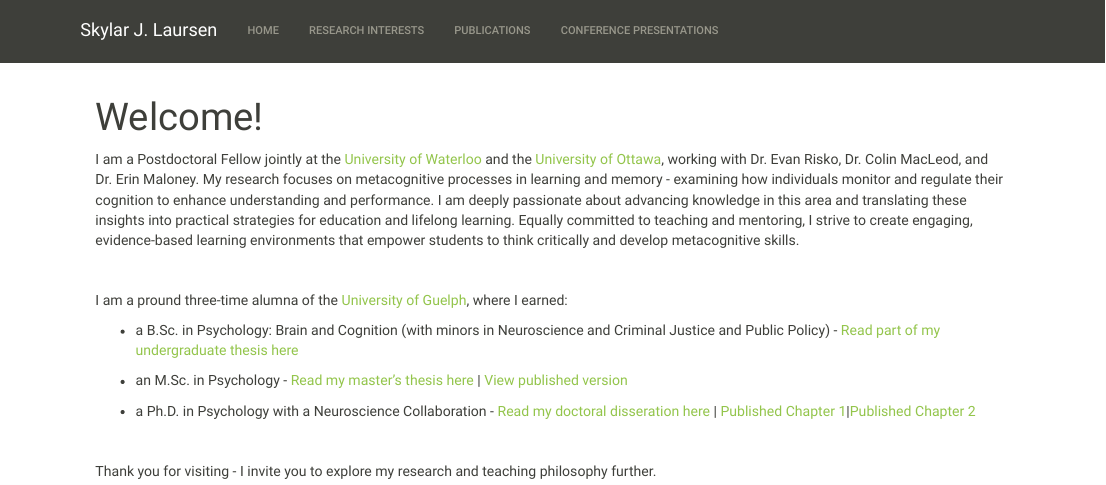
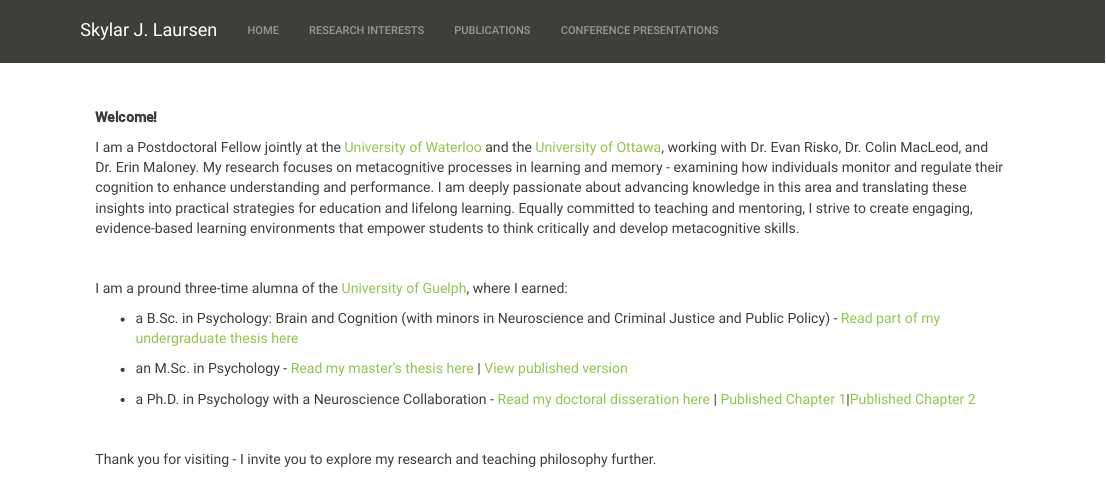
Before and after one commit to SkylarLaursen/SkylarLaursen.github.io, an R Markdown document (index.Rmd): the page in a window 1100 px wide, from its top. Rendered offline with R 4.5, knitr and Pandoc, with nearby package versions; the code chunks are not run, so their results and figures are left out.

Commit message:
Add files via upload

````diff
--- a/index.Rmd
+++ b/index.Rmd
@@ -7,6 +7,11 @@ output:
 ```{r setup, include=FALSE}
 knitr::opts_chunk$set(echo = TRUE)
 ```
+
+&nbsp;
+&nbsp;
+
+**Welcome!**
 
 
 I am a Postdoctoral Fellow jointly at the [University of Waterloo](https://uwaterloo.ca/) and the [University of Ottawa](https://www.uottawa.ca/en), working with Dr. Evan Risko, Dr. Colin MacLeod, and Dr. Erin Maloney. My research focuses on metacognitive processes in learning and memory - examining how individuals monitor and regulate their cognition to enhance understanding and performance. I am deeply passionate about advancing knowledge in this area and translating these insights into practical strategies for education and lifelong learning. Equally committed to teaching and mentoring, I strive to create engaging, evidence-based learning environments that empower students to think critically and develop metacognitive skills.
````
Also changed, not shown: index.html, index.Rmd (2 more changed lines).
